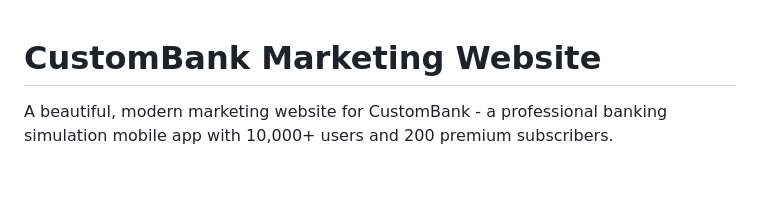
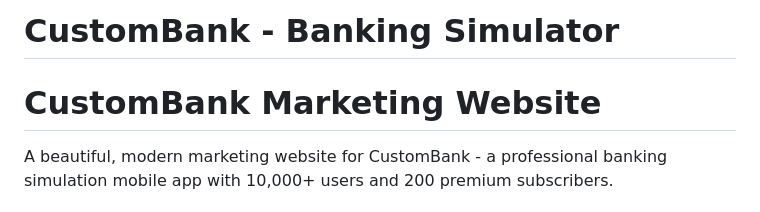
Before and after one commit to bobbyburns1989/CustomBank.us, a Markdown page: README.md, the part around the change. GitHub-like rendering; blank space fills up the shorter version.

```diff
--- a/README.md
+++ b/README.md
@@ -1,3 +1,4 @@
+# CustomBank - Banking Simulator
 # CustomBank Marketing Website
 
 A beautiful, modern marketing website for CustomBank - a professional banking simulation mobile app with 10,000+ users and 200 premium subscribers.
```
